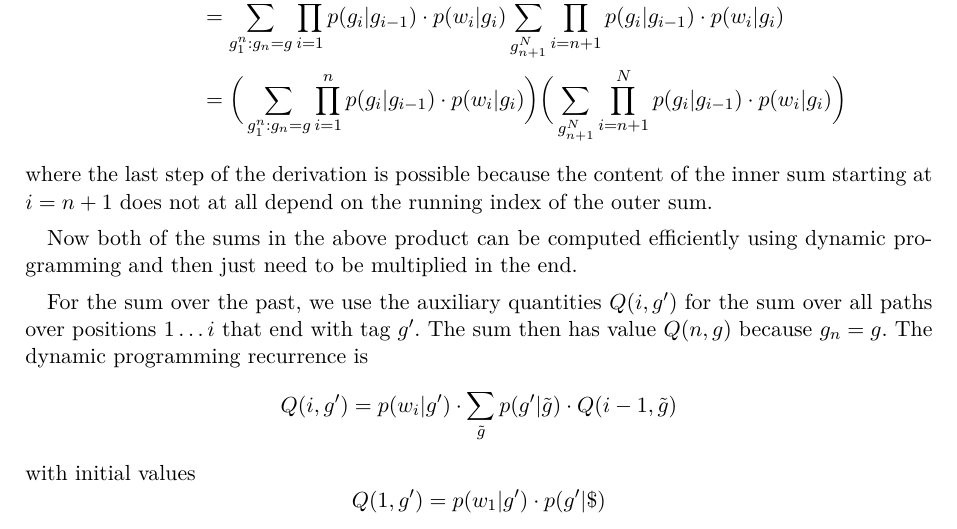
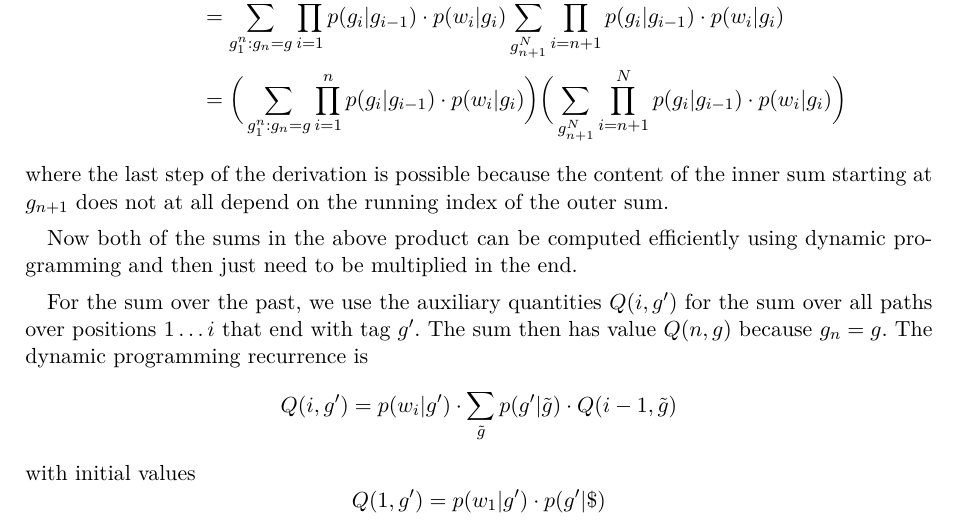
Before and after one commit to matthhan/statnlp, a LaTeX problem sheet (exercise8/ex8.tex): part of page 1 of 3, cut so that both start at the same text. Compiled offline with pdfLaTeX.

Commit message:
small correction

```diff
--- a/exercise8/ex8.tex
+++ b/exercise8/ex8.tex
@@ -59,7 +59,7 @@ Formal derivation of this idea:
 	&= \sum_{g_1^{n}: g_n = g} \prod_{i=1}^n p(g_i|g_{i-1}) \cdot p(w_i|g_i) \sum_{g_{n+1}^N} \prod_{i=n+1}^N p(g_i|g_{i-1}) \cdot p(w_i|g_i)\\
 	&= \bigg(\sum_{g_1^{n}: g_n = g} \prod_{i=1}^n p(g_i|g_{i-1}) \cdot p(w_i|g_i)\bigg)\bigg( \sum_{g_{n+1}^N} \prod_{i=n+1}^N p(g_i|g_{i-1}) \cdot p(w_i|g_i)\bigg)
 \end{align*}
-where the last step of the derivation is possible because the content of the inner sum starting at $i=n+1$ does not at all depend on the running index of the outer sum. \par
+where the last step of the derivation is possible because the content of the inner sum starting at $g_{n+1}$ does not at all depend on the running index of the outer sum. \par
 Now both of the sums in the above product can be computed efficiently using dynamic programming and then just need to be multiplied in the end. \par
 For the sum over the past, we use the auxiliary quantities $Q(i,g')$ for the sum over all paths over positions $1\ldots i$ that end with tag $g'$. The sum then has value $Q(n,g)$ because $g_n = g$. The dynamic programming recurrence is
 \begin{equation*}
```
